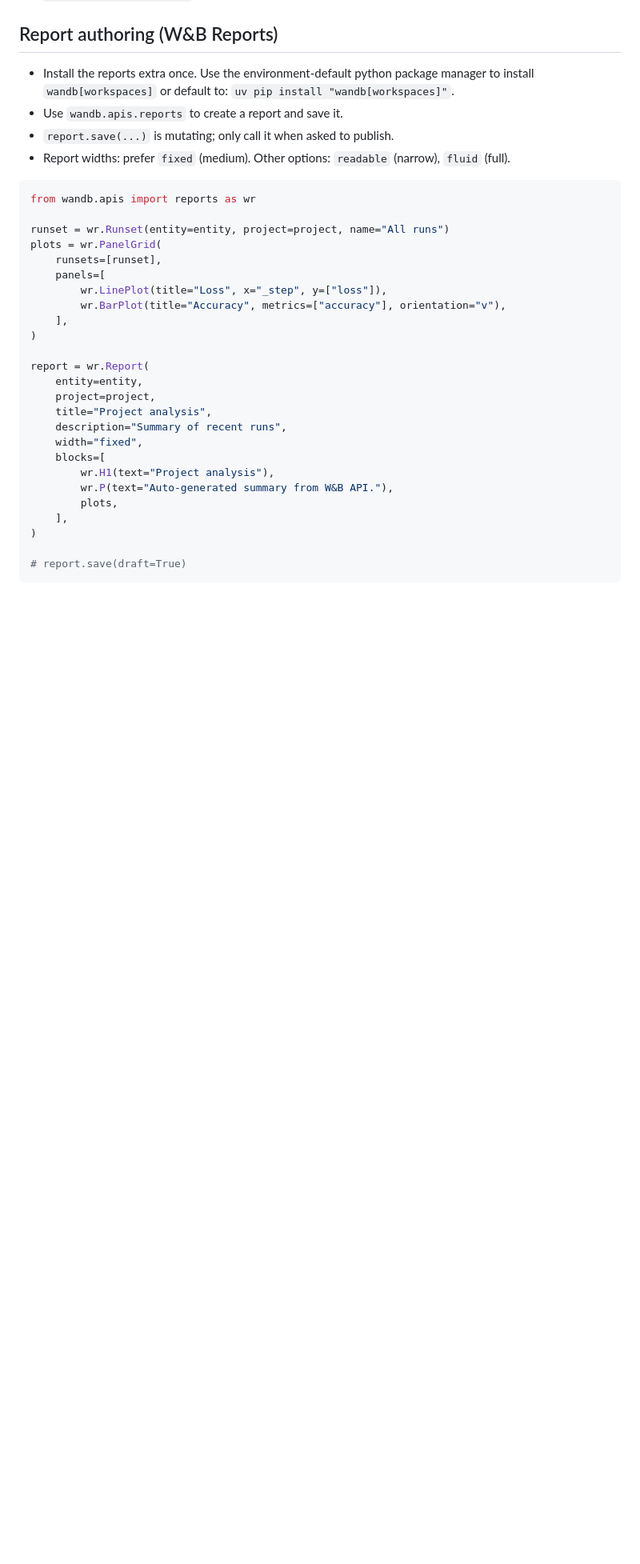
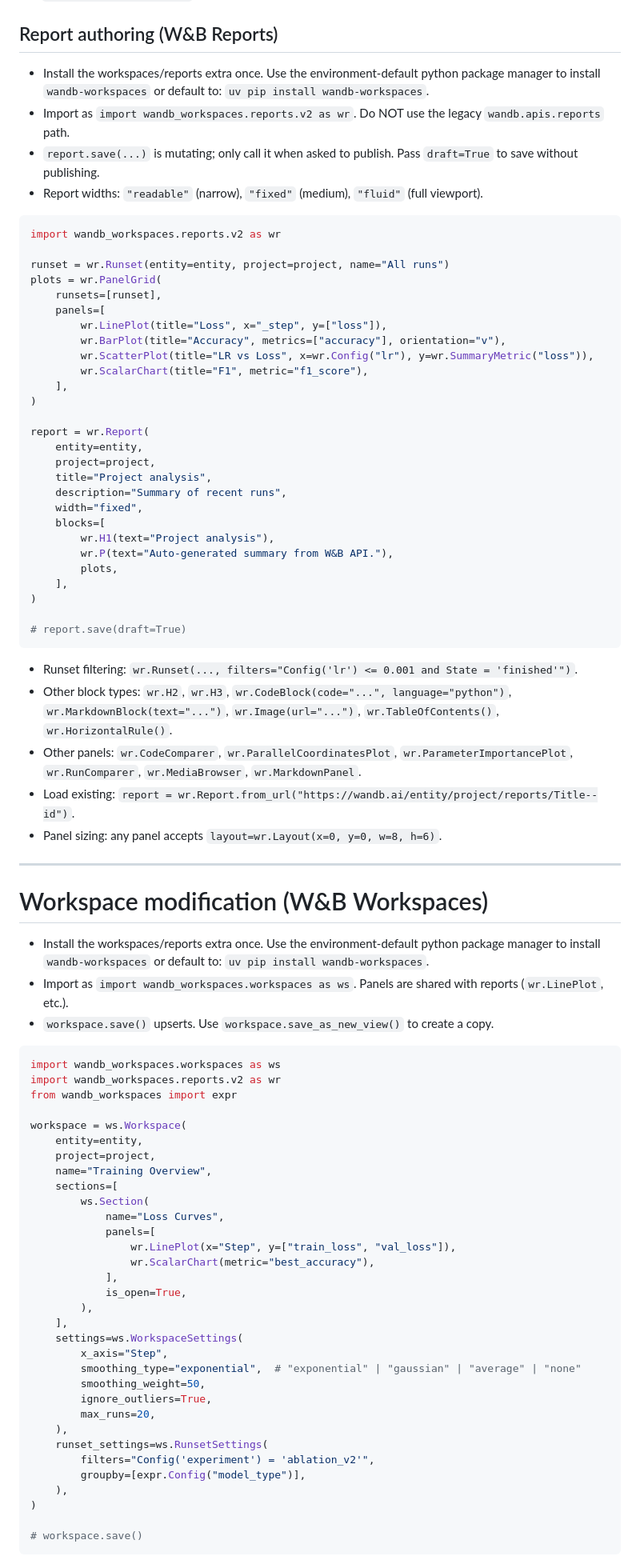
Before and after one commit to wandb/skills, a Markdown page: skills/wandb-primary/SKILL.md, the part around one of its changes. Shown at 80% size. Rendered like a GitHub page; blank space fills up the shorter version.

Commit message:
Updates workspaces/reports instructions

````diff
--- a/skills/wandb-primary/SKILL.md
+++ b/skills/wandb-primary/SKILL.md
@@ -285,13 +285,13 @@ See `references/WEAVE_SDK.md` for the full SDK reference.
 
 ## Report authoring (W&B Reports)
 
-- Install the reports extra once. Use the environment-default python package manager to install `wandb[workspaces]` or default to:  `uv pip install "wandb[workspaces]"`.
-- Use `wandb.apis.reports` to create a report and save it.
-- `report.save(...)` is mutating; only call it when asked to publish.
-- Report widths: prefer `fixed` (medium). Other options: `readable` (narrow), `fluid` (full).
+- Install the workspaces/reports extra once. Use the environment-default python package manager to install `wandb-workspaces` or default to:  `uv pip install wandb-workspaces`.
+- Import as `import wandb_workspaces.reports.v2 as wr`. Do NOT use the legacy `wandb.apis.reports` path.
+- `report.save(...)` is mutating; only call it when asked to publish. Pass `draft=True` to save without publishing.
+- Report widths: `"readable"` (narrow), `"fixed"` (medium), `"fluid"` (full viewport).
 
 ```python
-from wandb.apis import reports as wr
+import wandb_workspaces.reports.v2 as wr
 
 runset = wr.Runset(entity=entity, project=project, name="All runs")
 plots = wr.PanelGrid(
@@ -299,6 +299,8 @@ plots = wr.PanelGrid(
     panels=[
         wr.LinePlot(title="Loss", x="_step", y=["loss"]),
         wr.BarPlot(title="Accuracy", metrics=["accuracy"], orientation="v"),
+        wr.ScatterPlot(title="LR vs Loss", x=wr.Config("lr"), y=wr.SummaryMetric("loss")),
+        wr.ScalarChart(title="F1", metric="f1_score"),
     ],
 )
 
@@ -317,3 +319,53 @@ report = wr.Report(
 
 # report.save(draft=True)
 ```
+
+- Runset filtering: `wr.Runset(..., filters="Config('lr') <= 0.001 and State = 'finished'")`.
+- Other block types: `wr.H2`, `wr.H3`, `wr.CodeBlock(code="...", language="python")`, `wr.MarkdownBlock(text="...")`, `wr.Image(url="...")`, `wr.TableOfContents()`, `wr.HorizontalRule()`.
+- Other panels: `wr.CodeComparer`, `wr.ParallelCoordinatesPlot`, `wr.ParameterImportancePlot`, `wr.RunComparer`, `wr.MediaBrowser`, `wr.MarkdownPanel`.
+- Load existing: `report = wr.Report.from_url("https://wandb.ai/entity/project/reports/Title--id")`.
+- Panel sizing: any panel accepts `layout=wr.Layout(x=0, y=0, w=8, h=6)`.
+
+---
+
+# Workspace modification (W&B Workspaces)
+
+- Install the workspaces/reports extra once. Use the environment-default python package manager to install `wandb-workspaces` or default to:  `uv pip install wandb-workspaces`.
+- Import as `import wandb_workspaces.workspaces as ws`. Panels are shared with reports (`wr.LinePlot`, etc.).
+- `workspace.save()` upserts. Use `workspace.save_as_new_view()` to create a copy.
+
+```python
+import wandb_workspaces.workspaces as ws
+import wandb_workspaces.reports.v2 as wr
+from wandb_workspaces import expr
+
+workspace = ws.Workspace(
+    entity=entity,
+    project=project,
+    name="Training Overview",
+    sections=[
+        ws.Section(
+            name="Loss Curves",
+            panels=[
+                wr.LinePlot(x="Step", y=["train_loss", "val_loss"]),
+                wr.ScalarChart(metric="best_accuracy"),
+            ],
+            is_open=True,
+        ),
+    ],
+    settings=ws.WorkspaceSettings(
+        x_axis="Step",
+        smoothing_type="exponential",  # "exponential" | "gaussian" | "average" | "none"
+        smoothing_weight=50,
+        ignore_outliers=True,
+        max_runs=20,
+    ),
+    runset_settings=ws.RunsetSettings(
+        filters="Config('experiment') = 'ablation_v2'",
+        groupby=[expr.Config("model_type")],
+    ),
+)
+
+# workspace.save()
+```
+
````
Also changed, not shown: other parts of skills/wandb-primary/SKILL.md (+5 -0 lines).
